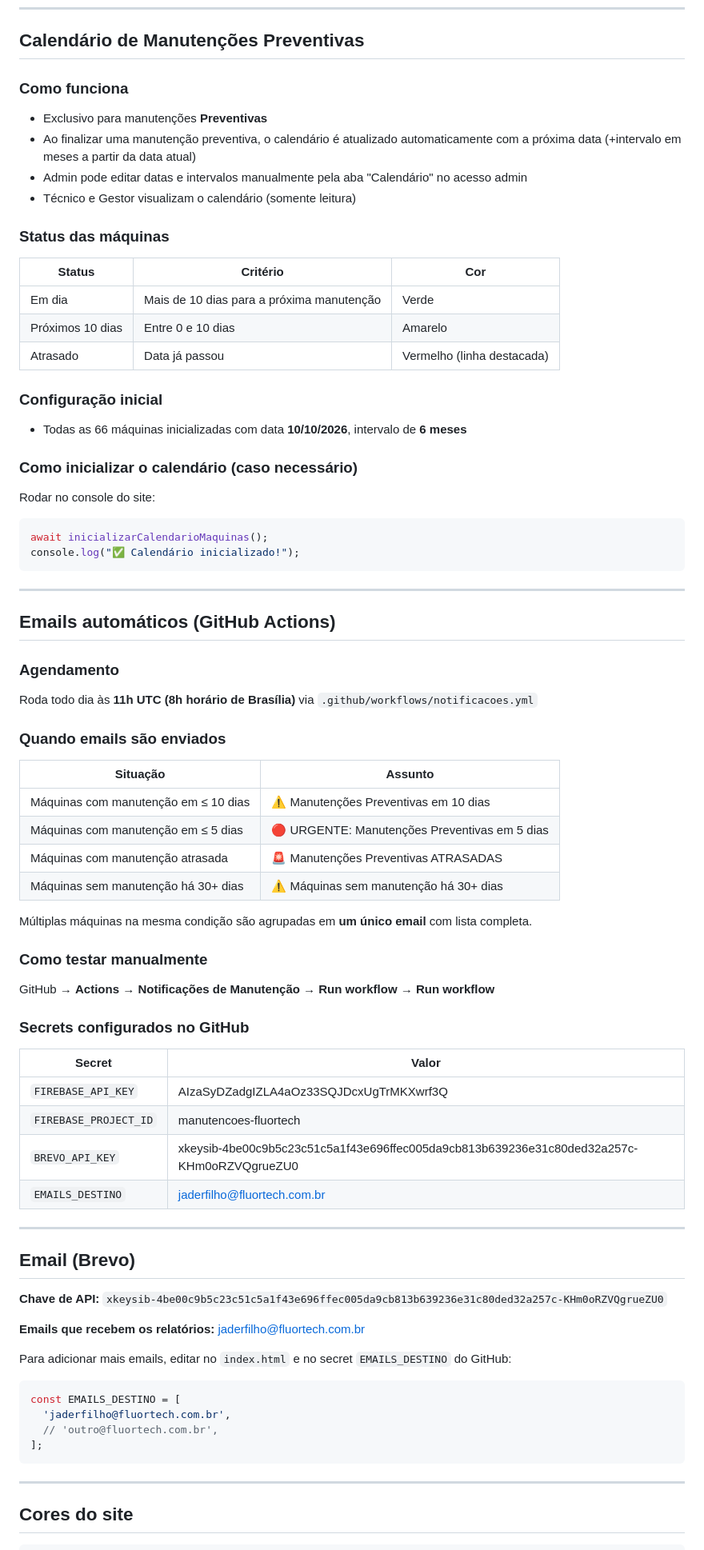
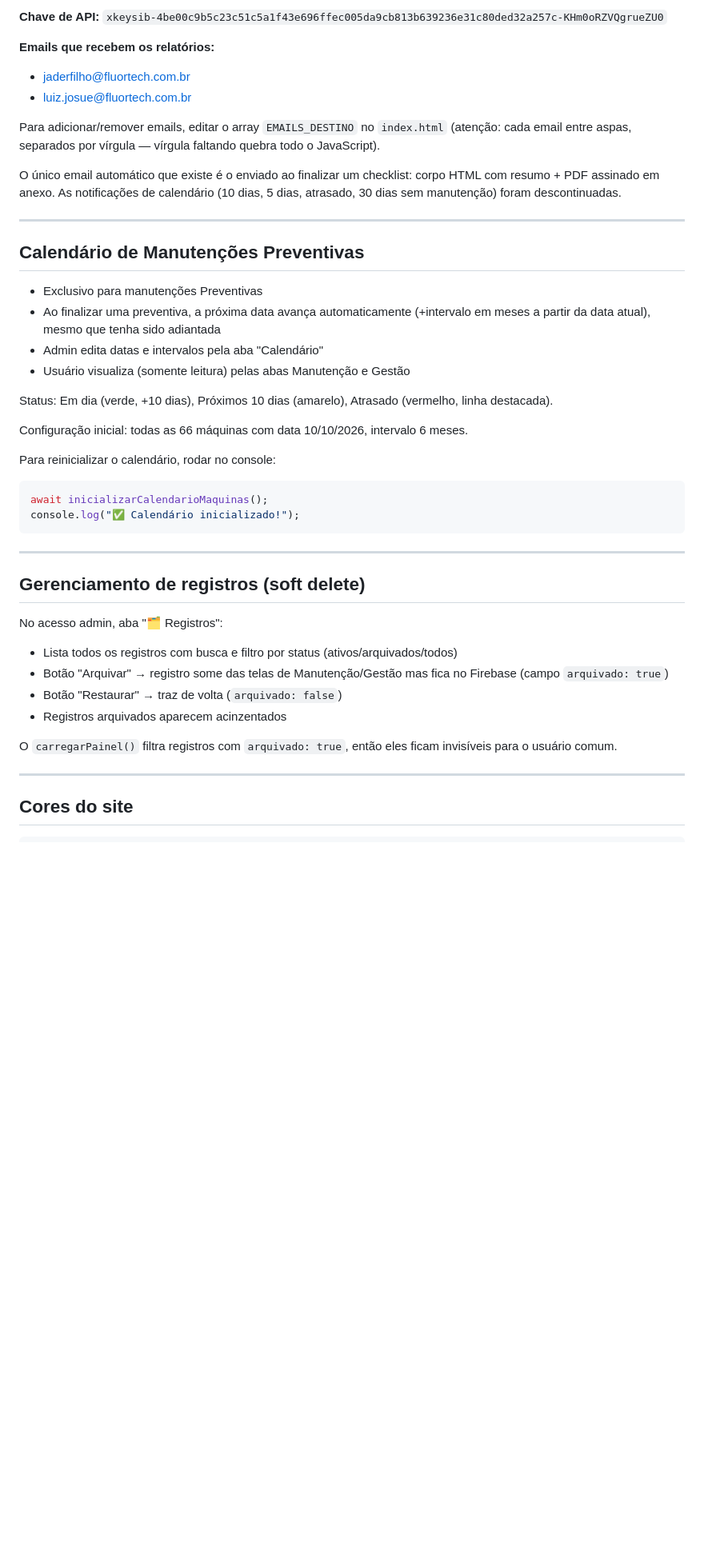
Before and after one commit to jader-fluortech/manutencoes-fluortech, a Markdown page: PROJETO.md, the part around one of its changes. Shown at 80% size. Drawn GitHub-style; blank space fills up the shorter version.

````diff
--- a/PROJETO.md
+++ b/PROJETO.md
@@ -133,23 +179,27 @@ service cloud.firestore {
+**Chave de API:** `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`
+
+**Emails que recebem os relatórios:**
+- jaderfilho@fluortech.com.br
+- luiz.josue@fluortech.com.br
+
+Para adicionar/remover emails, editar o array `EMAILS_DESTINO` no `index.html` (atenção: cada email entre aspas, separados por vírgula — vírgula faltando quebra todo o JavaScript).
+
+O único email automático que existe é o enviado ao finalizar um checklist: corpo HTML com resumo + PDF assinado em anexo. As notificações de calendário (10 dias, 5 dias, atrasado, 30 dias sem manutenção) foram descontinuadas.
+
+---
+
 ## Calendário de Manutenções Preventivas
 
-### Como funciona
-- Exclusivo para manutenções **Preventivas**
-- Ao finalizar uma manutenção preventiva, o calendário é atualizado automaticamente com a próxima data (+intervalo em meses a partir da data atual)
-- Admin pode editar datas e intervalos manualmente pela aba "Calendário" no acesso admin
-- Técnico e Gestor visualizam o calendário (somente leitura)
+- Exclusivo para manutenções Preventivas
+- Ao finalizar uma preventiva, a próxima data avança automaticamente (+intervalo em meses a partir da data atual), mesmo que tenha sido adiantada
+- Admin edita datas e intervalos pela aba "Calendário"
+- Usuário visualiza (somente leitura) pelas abas Manutenção e Gestão
 
-### Status das máquinas
-| Status | Critério | Cor |
-|---|---|---|
-| Em dia | Mais de 10 dias para a próxima manutenção | Verde |
-| Próximos 10 dias | Entre 0 e 10 dias | Amarelo |
-| Atrasado | Data já passou | Vermelho (linha destacada) |
+Status: Em dia (verde, +10 dias), Próximos 10 dias (amarelo), Atrasado (vermelho, linha destacada).
 
-### Configuração inicial
-- Todas as 66 máquinas inicializadas com data **10/10/2026**, intervalo de **6 meses**
+Configuração inicial: todas as 66 máquinas com data 10/10/2026, intervalo 6 meses.
 
-### Como inicializar o calendário (caso necessário)
-Rodar no console do site:
+Para reinicializar o calendário, rodar no console:
 ```javascript
 await inicializarCalendarioMaquinas();
 console.log("✅ Calendário inicializado!");
@@ -157,47 +207,15 @@ console.log("✅ Calendário inicializado!");
 
 ---
 
-## Emails automáticos (GitHub Actions)
+## Gerenciamento de registros (soft delete)
 
-### Agendamento
-Roda todo dia às **11h UTC (8h horário de Brasília)** via `.github/workflows/notificacoes.yml`
+No acesso admin, aba "🗂️ Registros":
+- Lista todos os registros com busca e filtro por status (ativos/arquivados/todos)
+- Botão "Arquivar" → registro some das telas de Manutenção/Gestão mas fica no Firebase (campo `arquivado: true`)
+- Botão "Restaurar" → traz de volta (`arquivado: false`)
+- Registros arquivados aparecem acinzentados
 
-### Quando emails são enviados
-| Situação | Assunto |
-|---|---|
-| Máquinas com manutenção em ≤ 10 dias | ⚠️ Manutenções Preventivas em 10 dias |
-| Máquinas com manutenção em ≤ 5 dias | 🔴 URGENTE: Manutenções Preventivas em 5 dias |
-| Máquinas com manutenção atrasada | 🚨 Manutenções Preventivas ATRASADAS |
-| Máquinas sem manutenção há 30+ dias | ⚠️ Máquinas sem manutenção há 30+ dias |
-
-Múltiplas máquinas na mesma condição são agrupadas em **um único email** com lista completa.
-
-### Como testar manualmente
-GitHub → **Actions** → **Notificações de Manutenção** → **Run workflow** → **Run workflow**
-
-### Secrets configurados no GitHub
-| Secret | Valor |
-|---|---|
-| `FIREBASE_API_KEY` | AIzaSyDZadgIZLA4aOz33SQJDcxUgTrMKXwrf3Q |
-| `FIREBASE_PROJECT_ID` | manutencoes-fluortech |
-| `BREVO_API_KEY` | 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 |
-| `EMAILS_DESTINO` | jaderfilho@fluortech.com.br | luiz.josue@fluortech.com.br |
-
----
-
-## Email (Brevo)
-
-**Chave de API:** `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`
-
-**Emails que recebem os relatórios:** jaderfilho@fluortech.com.br
-
-Para adicionar mais emails, editar no `index.html` e no secret `EMAILS_DESTINO` do GitHub:
-```javascript
-const EMAILS_DESTINO = [
-  'jaderfilho@fluortech.com.br',
-  // 'outro@fluortech.com.br',
-];
-```
+O `carregarPainel()` filtra registros com `arquivado: true`, então eles ficam invisíveis para o usuário comum.
 
 ---
 
````
Also changed, not shown: other parts of PROJETO.md (+83 -41 lines).
